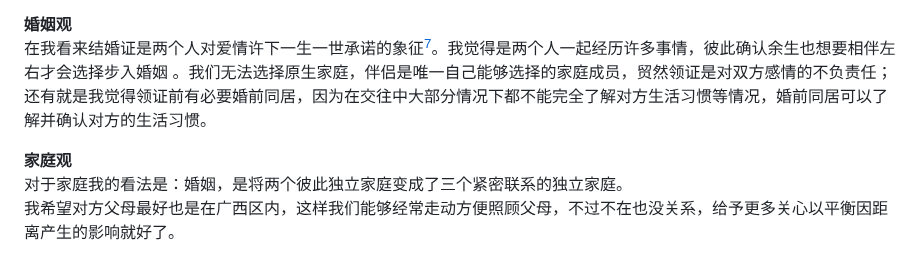
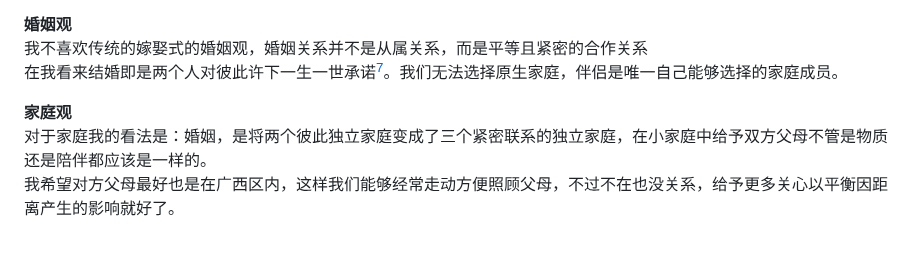
Before and after one commit to qi-nai/introduction, a Markdown page: README.md, the part around the change. Drawn GitHub-style.

```diff
--- a/README.md
+++ b/README.md
@@ -72,10 +72,11 @@
 我并不追求一个完美无缺或各方面都能完美互补的伴侣，这样的理想伴侣或许并不存在，倾向于寻找那些观念上大致相同，能让我心生接纳，并愿意携手共度未来人生阶段的人，看重的是双方能否为信任支持和陪伴，物质层面的需求现在的我们各自都有能力去创造和满足，至于其他未提及的条件因素，并不将其视为决定性的考量，因为我相信，随着时间的推移，许多外在条件都有可能发生变化，而真正决定关系长久与否的，往往是双方内心深处的情感联结与相互扶持。
 
  **婚姻观**
-在我看来结婚证是两个人对爱情许下一生一世承诺的象征[^1]。我觉得是两个人一起经历许多事情，彼此确认余生也想要相伴左右才会选择步入婚姻 。我们无法选择原生家庭，伴侣是唯一自己能够选择的家庭成员，贸然领证是对双方感情的不负责任；还有就是我觉得领证前有必要婚前同居，因为在交往中大部分情况下都不能完全了解对方生活习惯等情况，婚前同居可以了解并确认对方的生活习惯。
+我不喜欢传统的嫁娶式的婚姻观，婚姻关系并不是从属关系，而是平等且紧密的合作关系
+在我看来结婚即是两个人对彼此许下一生一世承诺[^1]。我们无法选择原生家庭，伴侣是唯一自己能够选择的家庭成员。
 
  **家庭观**
-对于家庭我的看法是：婚姻，是将两个彼此独立家庭变成了三个紧密联系的独立家庭。
+对于家庭我的看法是：婚姻，是将两个彼此独立家庭变成了三个紧密联系的独立家庭，在小家庭中给予双方父母不管是物质还是陪伴都应该是一样的。
 我希望对方父母最好也是在广西区内，这样我们能够经常走动方便照顾父母，不过不在也没关系，给予更多关心以平衡因距离产生的影响就好了。
 
  **生育观**
```
